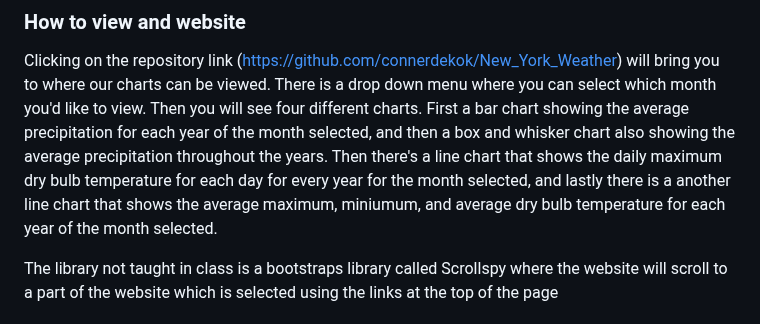
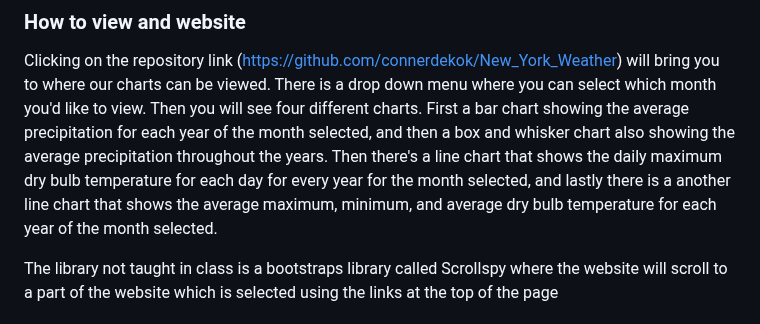
Before and after one commit to connerdekok/New_York_Weather, a Markdown page: README.md, the part around the change. GitHub-like rendering.

```diff
--- a/README.md
+++ b/README.md
@@ -87,7 +87,7 @@ you can select which month you'd like to view. Then you will see four different
 charts. First a bar chart showing the average precipitation for each year of the month selected,
 and then a box and whisker chart also showing the average precipitation throughout the years.
 Then there's a line chart that shows the daily maximum dry bulb temperature for each day for every year
-for the month selected, and lastly there is a another line chart that shows the average maximum, miniumum,
+for the month selected, and lastly there is a another line chart that shows the average maximum, minimum,
 and average dry bulb temperature for each year of the month selected.
 
   The library not taught in class is a bootstraps library called Scrollspy where the website will
```
